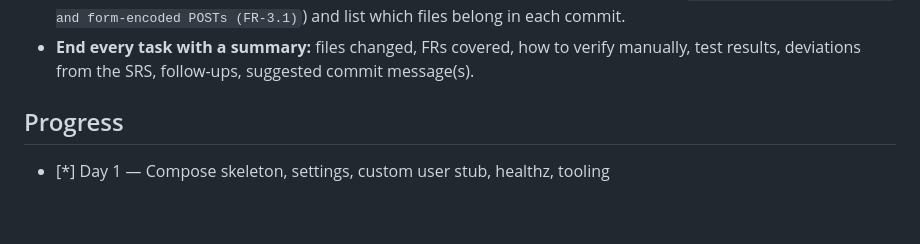
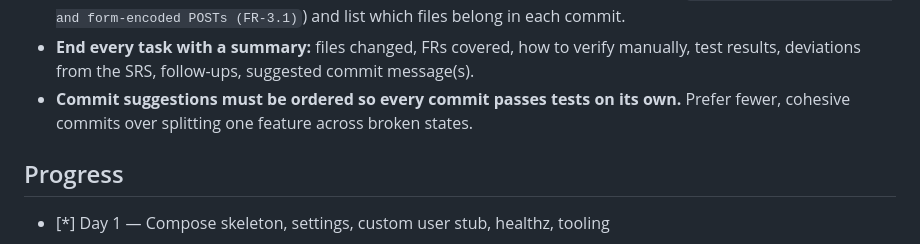
Before and after one commit to Nkeh/easyforms, a Markdown page: CLAUDE.md, the part around the change. Drawn GitHub-style; blank space fills up the shorter version.

Commit message:
modified CLAUDE.md to order commit suggestions

```diff
--- a/CLAUDE.md
+++ b/CLAUDE.md
@@ -82,6 +82,8 @@ docker compose run --rm web python manage.py makemigrations / migrate
 - **End every task with a summary:** files changed, FRs covered, how to verify
   manually, test results, deviations from the SRS, follow-ups, suggested
   commit message(s).
+- **Commit suggestions must be ordered so every commit passes tests on its own.**
+  Prefer fewer, cohesive commits over splitting one feature across broken states.
 
 ## Progress
 - [*] Day 1 — Compose skeleton, settings, custom user stub, healthz, tooling
```
